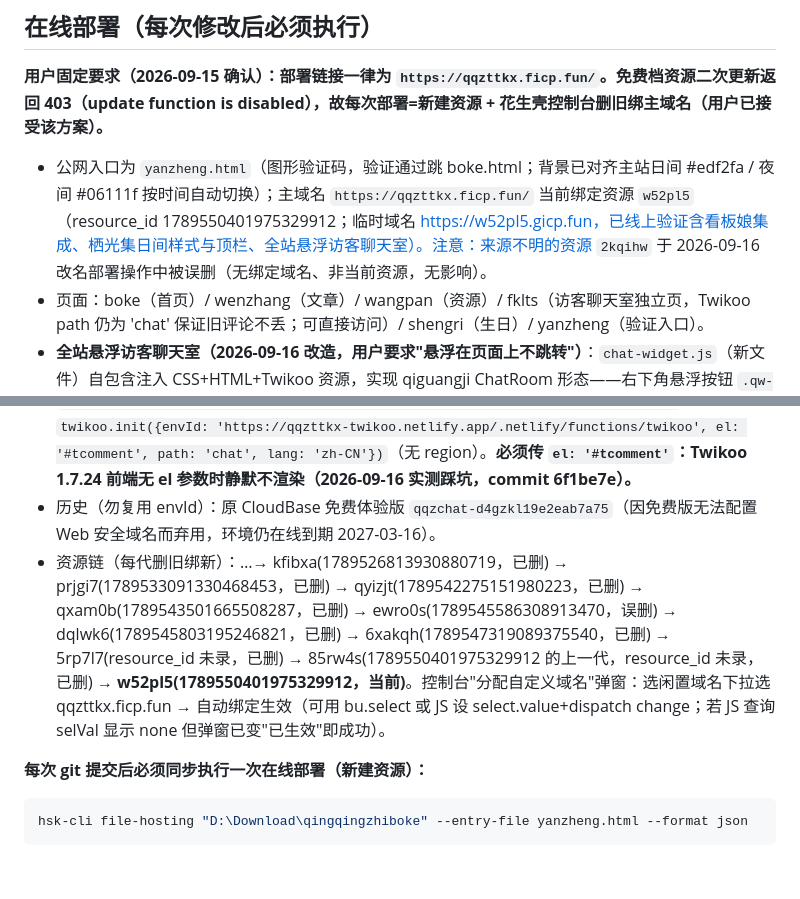
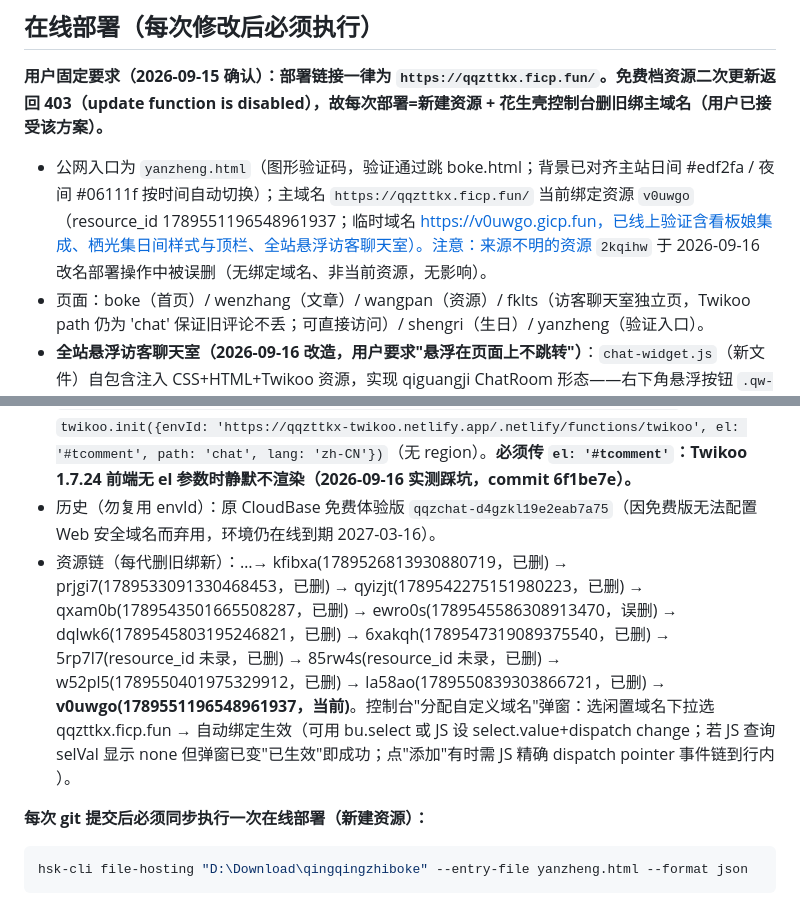
Before and after one commit to 2554191057/qingqingzhiboke, a Markdown page: AGENTS.md, 2 parts joined by grey strips. Drawn GitHub-style; blank space fills up the shorter version.

Commit message:
AGENTS.md：资源更新为 v0uwgo

```diff
--- a/AGENTS.md
+++ b/AGENTS.md
@@ -30,7 +30,7 @@
 ## 在线部署（每次修改后必须执行）
 **用户固定要求（2026-09-15 确认）：部署链接一律为 `https://qqzttkx.ficp.fun/`。免费档资源二次更新返回 403（update function is disabled），故每次部署=新建资源 + 花生壳控制台删旧绑主域名（用户已接受该方案）。**
 
-- 公网入口为 `yanzheng.html`（图形验证码，验证通过跳 boke.html；背景已对齐主站日间 #edf2fa / 夜间 #06111f 按时间自动切换）；主域名 `https://qqzttkx.ficp.fun/` 当前绑定资源 `w52pl5`（resource_id 1789550401975329912；临时域名 https://w52pl5.gicp.fun，已线上验证含看板娘集成、栖光集日间样式与顶栏、全站悬浮访客聊天室）。注意：来源不明的资源 `2kqihw` 于 2026-09-16 改名部署操作中被误删（无绑定域名、非当前资源，无影响）。
+- 公网入口为 `yanzheng.html`（图形验证码，验证通过跳 boke.html；背景已对齐主站日间 #edf2fa / 夜间 #06111f 按时间自动切换）；主域名 `https://qqzttkx.ficp.fun/` 当前绑定资源 `v0uwgo`（resource_id 1789551196548961937；临时域名 https://v0uwgo.gicp.fun，已线上验证含看板娘集成、栖光集日间样式与顶栏、全站悬浮访客聊天室）。注意：来源不明的资源 `2kqihw` 于 2026-09-16 改名部署操作中被误删（无绑定域名、非当前资源，无影响）。
 - 页面：boke（首页）/ wenzhang（文章）/ wangpan（资源）/ fklts（访客聊天室独立页，Twikoo path 仍为 'chat' 保证旧评论不丢；可直接访问）/ shengri（生日）/ yanzheng（验证入口）。
 - **全站悬浮访客聊天室（2026-09-16 改造，用户要求"悬浮在页面上不跳转"）**：`chat-widget.js`（新文件）自包含注入 CSS+HTML+Twikoo 资源，实现 qiguangji ChatRoom 形态——右下角悬浮按钮 `.qw-launcher`（毛玻璃、accent 边框、绿点）→ 点击打开 `.qw-backdrop` 遮罩（blur）+ `.qw-panel` 460px 居中面板（--jp-surface、圆角 18px、--jp-glow 辉光），关闭走 X/遮罩/Esc，不跳转回原页面；已接入 boke/wenzhang/wangpan/shengri（script.js 或 site-config.js 之后一行引用）；导航里指向 fklts.html/chat.html 的链接被拦截为打开弹窗；Twikoo init 首次打开时懒加载（envId=Netlify 端点、el:'#tcomment'、path:'chat'）；色板 --jp-* 由 chat-widget.js 注入，日夜跟随页面 data-theme。fklts.html 保留为独立页（整页 qiguangji 布局），直接访问可用。
 
@@ -40,7 +40,7 @@
 - 部署源：本地 `D:\Download\twikoo-netlify`（git clone 自 github.com/twikoojs/twikoo-netlify，netlify/functions/twikoo.js 依赖 twikoo-netlify:latest；本地 `npm install` 装好 node_modules）。重部署：`netlify login`（CLI 已授权）→ `netlify deploy --prod --dir . --functions netlify/functions`。
 - 前端：fklts.html（原 chat.html）引入 `https://registry.npmmirror.com/twikoo/1.7.24/files/dist/twikoo.all.min.(js|css)`，`twikoo.init({envId: 'https://qqzttkx-twikoo.netlify.app/.netlify/functions/twikoo', el: '#tcomment', path: 'chat', lang: 'zh-CN'})`（无 region）。**必须传 `el: '#tcomment'`：Twikoo 1.7.24 前端无 el 参数时静默不渲染（2026-09-16 实测踩坑，commit 6f1be7e）。**
 - 历史（勿复用 envId）：原 CloudBase 免费体验版 `qqzchat-d4gzkl19e2eab7a75`（因免费版无法配置 Web 安全域名而弃用，环境仍在线到期 2027-03-16）。
-- 资源链（每代删旧绑新）：…→ kfibxa(1789526813930880719，已删) → prjgi7(1789533091330468453，已删) → qyizjt(1789542275151980223，已删) → qxam0b(1789543501665508287，已删) → ewro0s(1789545586308913470，误删) → dqlwk6(1789545803195246821，已删) → 6xakqh(1789547319089375540，已删) → 5rp7l7(resource_id 未录，已删) → 85rw4s(1789550401975329912 的上一代，resource_id 未录，已删) → **w52pl5(1789550401975329912，当前)**。控制台"分配自定义域名"弹窗：选闲置域名下拉选 qqzttkx.ficp.fun → 自动绑定生效（可用 bu.select 或 JS 设 select.value+dispatch change；若 JS 查询 selVal 显示 none 但弹窗已变"已生效"即成功）。
+- 资源链（每代删旧绑新）：…→ kfibxa(1789526813930880719，已删) → prjgi7(1789533091330468453，已删) → qyizjt(1789542275151980223，已删) → qxam0b(1789543501665508287，已删) → ewro0s(1789545586308913470，误删) → dqlwk6(1789545803195246821，已删) → 6xakqh(1789547319089375540，已删) → 5rp7l7(resource_id 未录，已删) → 85rw4s(resource_id 未录，已删) → w52pl5(1789550401975329912，已删) → la58ao(1789550839303866721，已删) → **v0uwgo(1789551196548961937，当前)**。控制台"分配自定义域名"弹窗：选闲置域名下拉选 qqzttkx.ficp.fun → 自动绑定生效（可用 bu.select 或 JS 设 select.value+dispatch change；若 JS 查询 selVal 显示 none 但弹窗已变"已生效"即成功；点"添加"有时需 JS 精确 dispatch pointer 事件链到行内 <a>）。
 
 **每次 git 提交后必须同步执行一次在线部署（新建资源）：**
 
```
